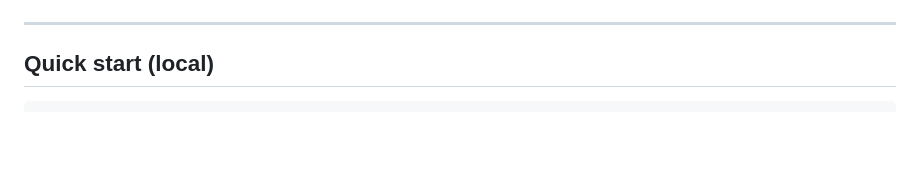
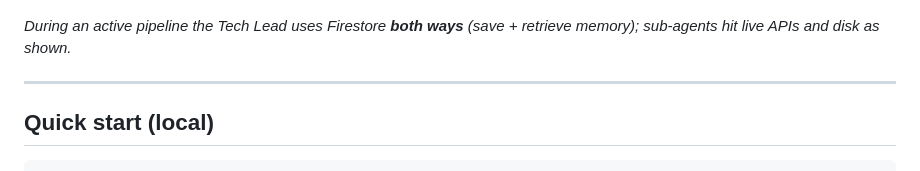
Before and after one commit to FANGxPC/autonomous-rnd-system, a Markdown page: README.md, the part around one of its changes. Drawn GitHub-style; blank space fills up the shorter version.

````diff
--- a/README.md
+++ b/README.md
@@ -34,4 +44,6 @@ flowchart LR
 ```
+
+*During an active pipeline the Tech Lead uses Firestore **both ways** (save + retrieve memory); sub-agents hit live APIs and disk as shown.*
 
 ---
 
````
Also changed, not shown: other parts of README.md (+13 -3 lines).
